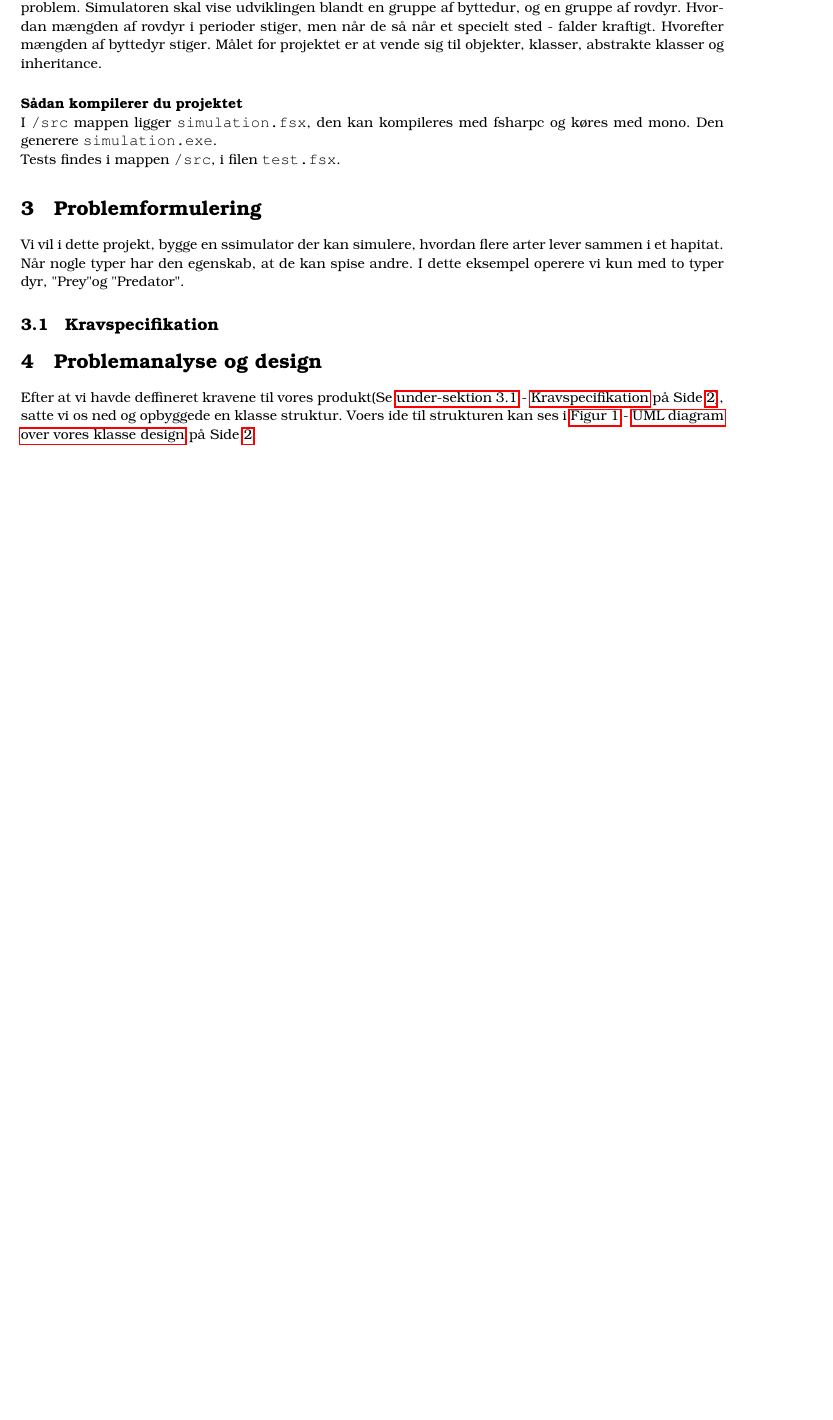
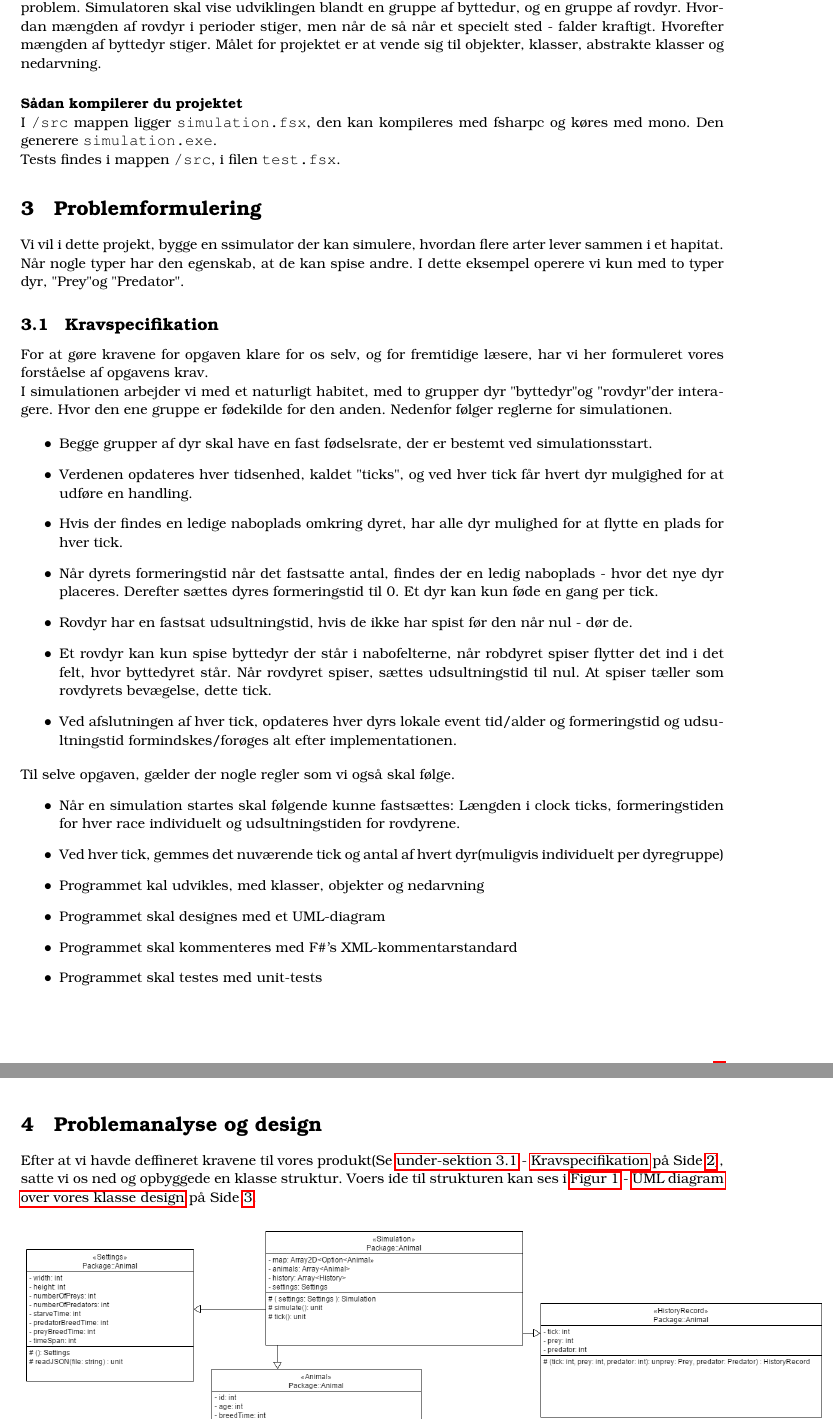
Before and after one commit to boh1996/AnimalSimulation, a LaTeX document (rapport/rapport.tex): part of page 2 of 4 before the commit and two parts of pages 2 and 3 of 4 after it, the two joined at a grey line, cut so that both start at the same text, the shorter picture padded with empty space. Compiled offline with pdfLaTeX.

Commit message:
Krav, JSON sprog, og programbeskrivelser af Settings

```diff
--- a/rapport/rapport.tex
+++ b/rapport/rapport.tex
@@ -143,7 +179,7 @@
    Simulatoren skal vise udviklingen blandt en gruppe af byttedur,
    og en gruppe af rovdyr. Hvordan mængden af rovdyr i perioder stiger,
    men når de så når et specielt sted - falder kraftigt. Hvorefter mængden af byttedyr stiger.
-   Målet for projektet er at vende sig til objekter, klasser, abstrakte klasser og inheritance.
+   Målet for projektet er at vende sig til objekter, klasser, abstrakte klasser og nedarvning.
 
   \paragraph*{Sådan kompilerer du projektet\\}
     I \path{/src} mappen ligger \path{simulation.fsx},
@@ -159,6 +195,33 @@
   I dette eksempel operere vi kun med to typer dyr, "Prey" og "Predator".
 
   \subsection{Kravspecifikation} \label{ssec:demands}
+    For at gøre kravene for opgaven klare for os selv, og for fremtidige læsere,
+    har vi her formuleret vores forståelse af opgavens krav.
+
+    I simulationen arbejder vi med et naturligt habitet,
+    med to grupper dyr "byttedyr" og "rovdyr" der interagere.
+    Hvor den ene gruppe er fødekilde for den anden.
+    Nedenfor følger reglerne for simulationen.
+
+    \begin{itemize}
+      \item Begge grupper af dyr skal have en fast fødselsrate, der er bestemt ved simulationsstart.
+      \item Verdenen opdateres hver tidsenhed, kaldet "ticks", og ved hver tick får hvert dyr mulgighed for at udføre en handling.
+      \item Hvis der findes en ledige naboplads omkring dyret, har alle dyr mulighed for at flytte en plads for hver tick.
+      \item Når dyrets formeringstid når det fastsatte antal, findes der en ledig naboplads - hvor det nye dyr placeres. Derefter sættes dyres formeringstid til 0. Et dyr kan kun føde en gang per tick.
+      \item Rovdyr har en fastsat udsultningstid, hvis de ikke har spist før den når nul - dør de.
+      \item Et rovdyr kan kun spise byttedyr der står i nabofelterne, når robdyret spiser flytter det ind i det felt, hvor byttedyret står. Når rovdyret spiser, sættes udsultningstid til nul. At spiser tæller som rovdyrets bevægelse, dette tick.
+      \item Ved afslutningen af hver tick, opdateres hver dyrs lokale event tid/alder og formeringstid og udsultningstid formindskes/forøges alt efter implementationen.
+    \end{itemize}
+
+    Til selve opgaven, gælder der nogle regler som vi også skal følge.
+    \begin{itemize}
+      \item Når en simulation startes skal følgende kunne fastsættes: Længden i clock ticks, formeringstiden for hver race individuelt og udsultningstiden for rovdyrene.
+      \item Ved hver tick, gemmes det nuværende tick og antal af hvert dyr(muligvis individuelt per dyregruppe)
+      \item Programmet kal udvikles, med klasser, objekter og nedarvning
+      \item Programmet skal designes med et UML-diagram
+      \item Programmet skal kommenteres med F\#'s XML-kommentarstandard
+      \item Programmet skal testes med unit-tests
+    \end{itemize}
 
   \section{Problemanalyse og design} \label{sec:design}
     Efter at vi havde deffineret kravene til vores produkt(Se \namedref{ssec:demands}),
```
Also changed, not shown: rapport/rapport.tex (51 more changed lines).
